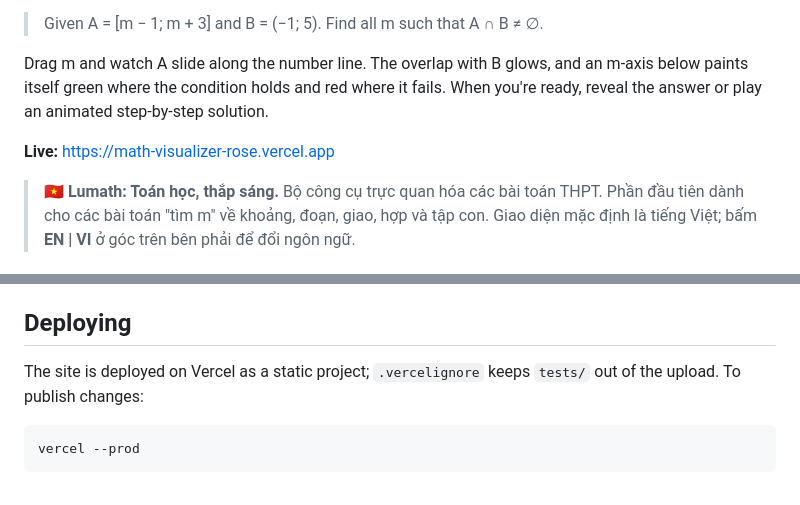
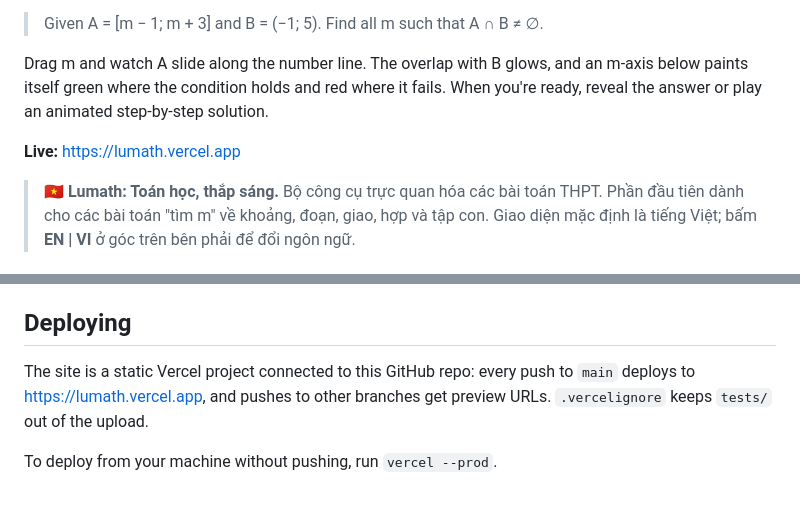
Before and after one commit to hungdungn47/lumath, a Markdown page: README.md, 2 parts joined by grey strips. GitHub-like rendering.

Commit message:
README: point to lumath.vercel.app and describe Git deploys
Co-Authored-By: Claude Opus 5.5 <noreply@anthropic.com>

````diff
--- a/README.md
+++ b/README.md
@@ -8,7 +8,7 @@ The first module, **Intervals & sets** (*Khoảng & tập hợp*), handles "find
 
 Drag m and watch A slide along the number line. The overlap with B glows, and an m-axis below paints itself green where the condition holds and red where it fails. When you're ready, reveal the answer or play an animated step-by-step solution.
 
-**Live:** https://math-visualizer-rose.vercel.app
+**Live:** https://lumath.vercel.app
 
 > 🇻🇳 **Lumath: Toán học, thắp sáng.** Bộ công cụ trực quan hóa các bài toán THPT. Phần đầu tiên dành cho các bài toán "tìm m" về khoảng, đoạn, giao, hợp và tập con. Giao diện mặc định là tiếng Việt; bấm **EN | VI** ở góc trên bên phải để đổi ngôn ngữ.
 
@@ -74,8 +74,6 @@ Add a new block next to `en` and `vi` in `js/i18n.js` and a button for it in the
 
 ## Deploying
 
-The site is deployed on Vercel as a static project; `.vercelignore` keeps `tests/` out of the upload. To publish changes:
+The site is a static Vercel project connected to this GitHub repo: every push to `main` deploys to https://lumath.vercel.app, and pushes to other branches get preview URLs. `.vercelignore` keeps `tests/` out of the upload.
 
-```bash
-vercel --prod
-```
+To deploy from your machine without pushing, run `vercel --prod`.
````
